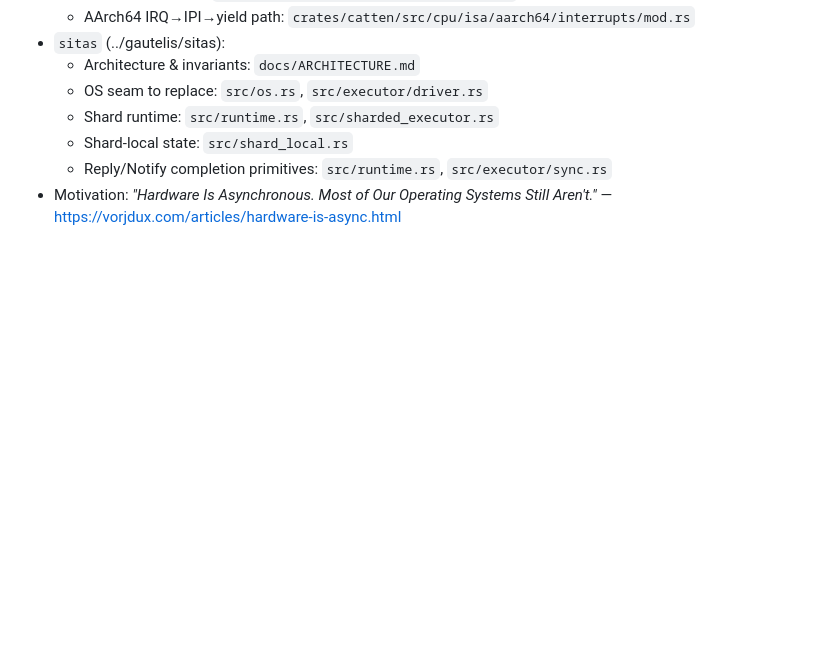
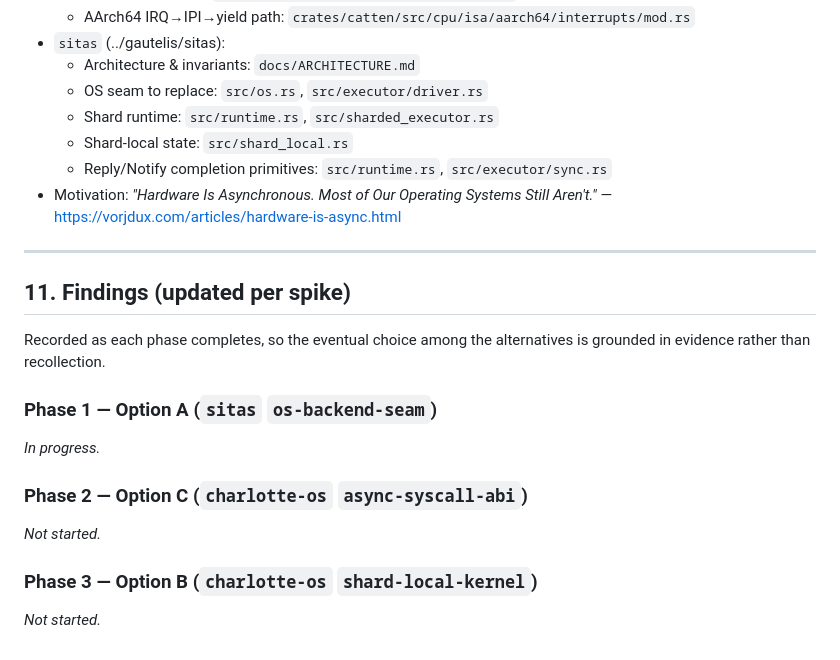
Before and after one commit to FrodeRanders/charlotte-os, a Markdown page: docs/sitas-runtime-model.md, the part around one of its changes. Rendered like a GitHub page; blank space fills up the shorter version.

```diff
--- a/docs/sitas-runtime-model.md
+++ b/docs/sitas-runtime-model.md
@@ -434,3 +458,22 @@ Ordered so each step has standalone value:
   - Reply/Notify completion primitives: `src/runtime.rs`, `src/executor/sync.rs`
 - Motivation: *"Hardware Is Asynchronous. Most of Our Operating Systems Still
   Aren't."* — <https://vorjdux.com/articles/hardware-is-async.html>
+
+---
+
+## 11. Findings (updated per spike)
+
+Recorded as each phase completes, so the eventual choice among the alternatives
+is grounded in evidence rather than recollection.
+
+### Phase 1 — Option A (`sitas` `os-backend-seam`)
+
+_In progress._
+
+### Phase 2 — Option C (`charlotte-os` `async-syscall-abi`)
+
+_Not started._
+
+### Phase 3 — Option B (`charlotte-os` `shard-local-kernel`)
+
+_Not started._
```
Also changed, not shown: other parts of docs/sitas-runtime-model.md (+24 -0 lines).
